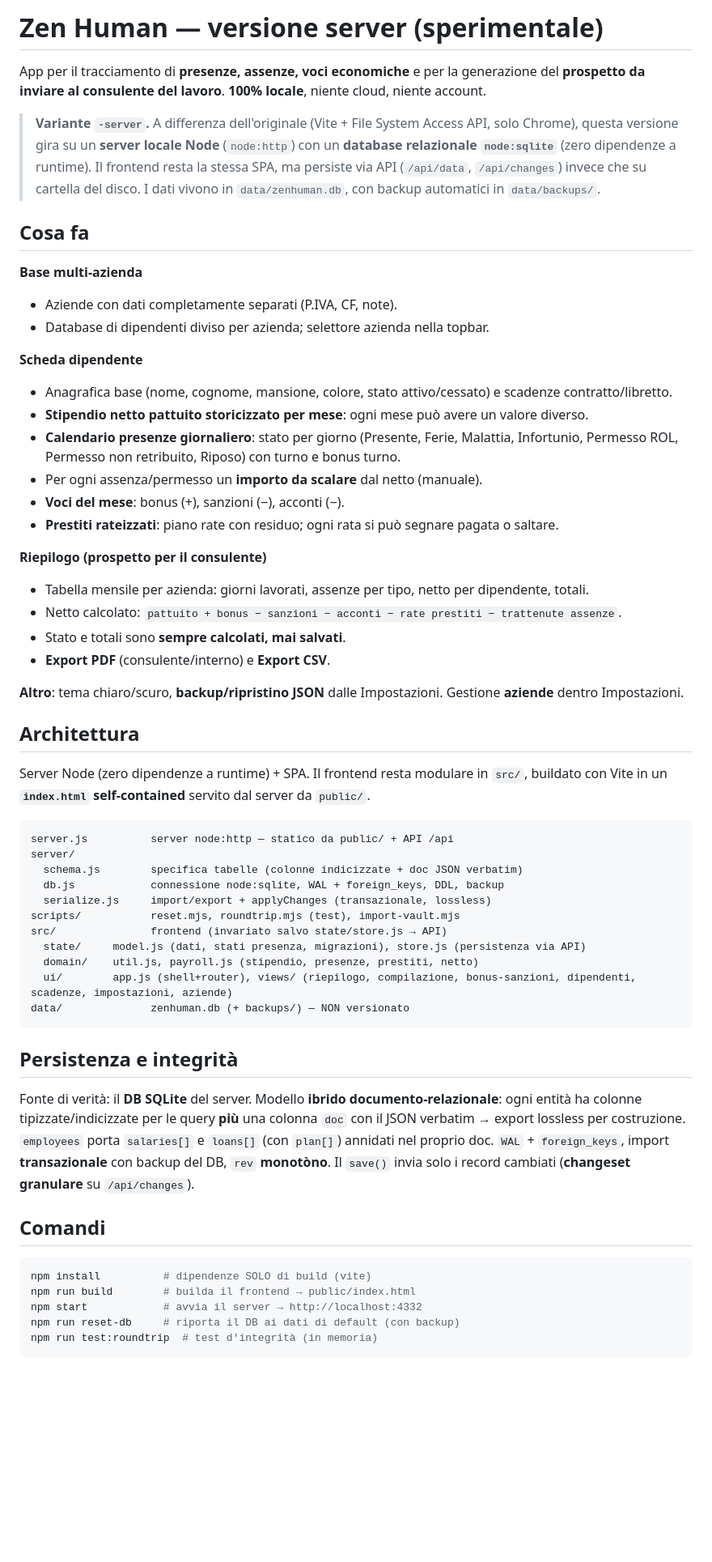
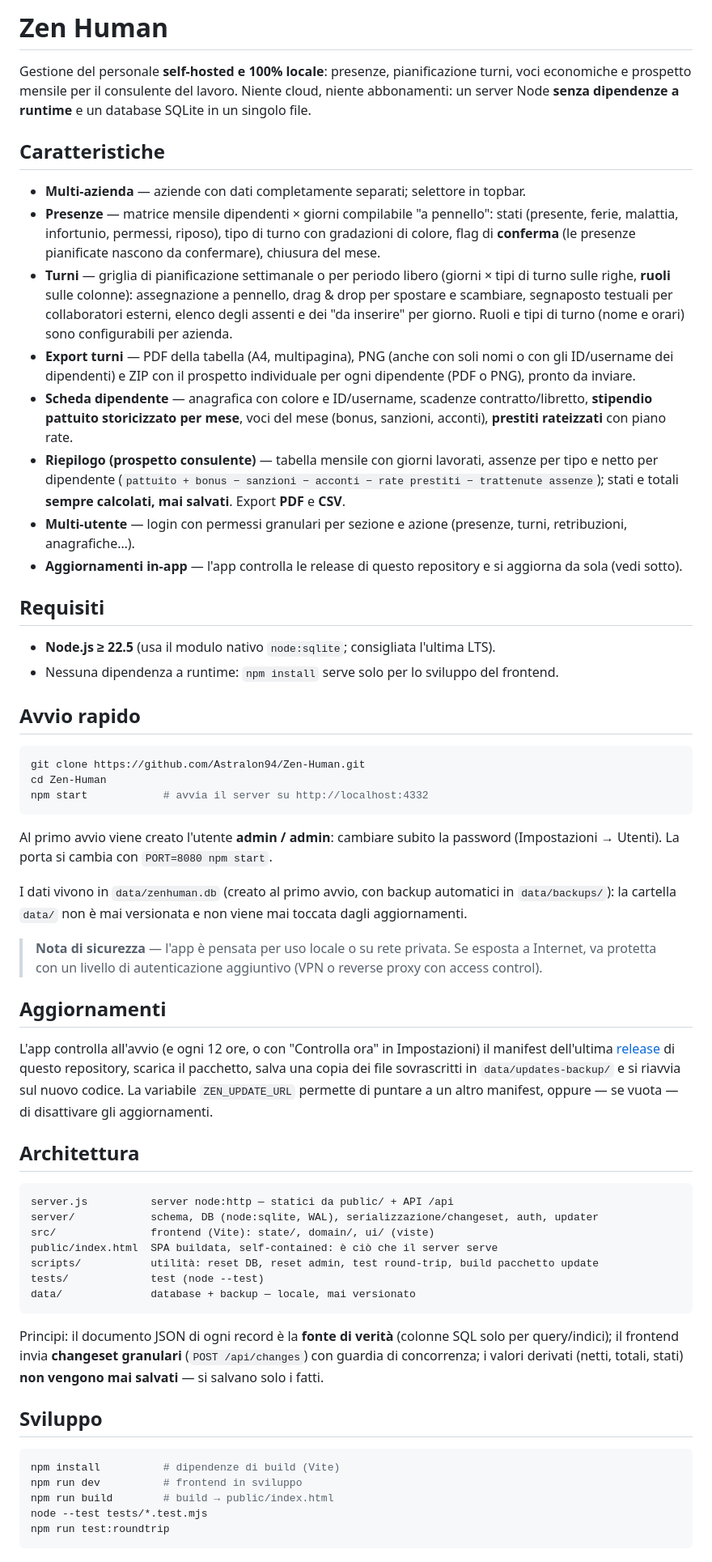
Before and after one commit to Astralon94/Zen-Human, a Markdown page: README.md, the part around one of its changes. Shown at 81% size. GitHub-like rendering; blank space fills up the shorter version.

Commit message:
README pubblico: riscritto per la repo unificata (presentazione, avvio rapido, aggiornamenti, architettura)
Co-Authored-By: Claude Fable 5 <noreply@anthropic.com>
Claude-Session: https://claude.ai/code/session_01VwXfUuaReTSwkpcSoJ3sch

````diff
--- a/README.md
+++ b/README.md
@@ -1,68 +1,62 @@
-# Zen Human — versione server (sperimentale)
+# Zen Human
 
-App per il tracciamento di **presenze, assenze, voci economiche** e per la generazione del
-**prospetto da inviare al consulente del lavoro**. **100% locale**, niente cloud, niente account.
+Gestione del personale **self-hosted e 100% locale**: presenze, pianificazione turni, voci economiche e prospetto mensile per il consulente del lavoro. Niente cloud, niente abbonamenti: un server Node **senza dipendenze a runtime** e un database SQLite in un singolo file.
 
-> **Variante `-server`.** A differenza dell'originale (Vite + File System Access API, solo Chrome),
-> questa versione gira su un **server locale Node** (`node:http`) con un **database relazionale
-> `node:sqlite`** (zero dipendenze a runtime). Il frontend resta la stessa SPA, ma persiste via API
-> (`/api/data`, `/api/changes`) invece che su cartella del disco. I dati vivono in
-> `data/zenhuman.db`, con backup automatici in `data/backups/`.
+## Caratteristiche
 
-## Cosa fa
+- **Multi-azienda** — aziende con dati completamente separati; selettore in topbar.
+- **Presenze** — matrice mensile dipendenti × giorni compilabile "a pennello": stati (presente, ferie, malattia, infortunio, permessi, riposo), tipo di turno con gradazioni di colore, flag di **conferma** (le presenze pianificate nascono da confermare), chiusura del mese.
+- **Turni** — griglia di pianificazione settimanale o per periodo libero (giorni × tipi di turno sulle righe, **ruoli** sulle colonne): assegnazione a pennello, drag & drop per spostare e scambiare, segnaposto testuali per collaboratori esterni, elenco degli assenti e dei "da inserire" per giorno. Ruoli e tipi di turno (nome e orari) sono configurabili per azienda.
+- **Export turni** — PDF della tabella (A4, multipagina), PNG (anche con soli nomi o con gli ID/username dei dipendenti) e ZIP con il prospetto individuale per ogni dipendente (PDF o PNG), pronto da inviare.
+- **Scheda dipendente** — anagrafica con colore e ID/username, scadenze contratto/libretto, **stipendio pattuito storicizzato per mese**, voci del mese (bonus, sanzioni, acconti), **prestiti rateizzati** con piano rate.
+- **Riepilogo (prospetto consulente)** — tabella mensile con giorni lavorati, assenze per tipo e netto per dipendente (`pattuito + bonus − sanzioni − acconti − rate prestiti − trattenute assenze`); stati e totali **sempre calcolati, mai salvati**. Export **PDF** e **CSV**.
+- **Multi-utente** — login con permessi granulari per sezione e azione (presenze, turni, retribuzioni, anagrafiche…).
+- **Aggiornamenti in-app** — l'app controlla le release di questo repository e si aggiorna da sola (vedi sotto).
 
-**Base multi-azienda**
-- Aziende con dati completamente separati (P.IVA, CF, note).
-- Database di dipendenti diviso per azienda; selettore azienda nella topbar.
+## Requisiti
 
-**Scheda dipendente**
-- Anagrafica base (nome, cognome, mansione, colore, stato attivo/cessato) e scadenze contratto/libretto.
-- **Stipendio netto pattuito storicizzato per mese**: ogni mese può avere un valore diverso.
-- **Calendario presenze giornaliero**: stato per giorno (Presente, Ferie, Malattia, Infortunio, Permesso ROL, Permesso non retribuito, Riposo) con turno e bonus turno.
-- Per ogni assenza/permesso un **importo da scalare** dal netto (manuale).
-- **Voci del mese**: bonus (+), sanzioni (−), acconti (−).
-- **Prestiti rateizzati**: piano rate con residuo; ogni rata si può segnare pagata o saltare.
+- **Node.js ≥ 22.5** (usa il modulo nativo `node:sqlite`; consigliata l'ultima LTS).
+- Nessuna dipendenza a runtime: `npm install` serve solo per lo sviluppo del frontend.
 
-**Riepilogo (prospetto per il consulente)**
-- Tabella mensile per azienda: giorni lavorati, assenze per tipo, netto per dipendente, totali.
-- Netto calcolato: `pattuito + bonus − sanzioni − acconti − rate prestiti − trattenute assenze`.
-- Stato e totali sono **sempre calcolati, mai salvati**.
-- **Export PDF** (consulente/interno) e **Export CSV**.
+## Avvio rapido
 
-**Altro**: tema chiaro/scuro, **backup/ripristino JSON** dalle Impostazioni. Gestione **aziende** dentro Impostazioni.
+```bash
+git clone https://github.com/Astralon94/Zen-Human.git
+cd Zen-Human
+npm start            # avvia il server su http://localhost:4332
+```
+
+Al primo avvio viene creato l'utente **admin / admin**: cambiare subito la password (Impostazioni → Utenti). La porta si cambia con `PORT=8080 npm start`.
+
+I dati vivono in `data/zenhuman.db` (creato al primo avvio, con backup automatici in `data/backups/`): la cartella `data/` non è mai versionata e non viene mai toccata dagli aggiornamenti.
+
+> **Nota di sicurezza** — l'app è pensata per uso locale o su rete privata. Se esposta a Internet, va protetta con un livello di autenticazione aggiuntivo (VPN o reverse proxy con access control).
+
+## Aggiornamenti
+
+L'app controlla all'avvio (e ogni 12 ore, o con "Controlla ora" in Impostazioni) il manifest dell'ultima [release](https://github.com/Astralon94/Zen-Human/releases) di questo repository, scarica il pacchetto, salva una copia dei file sovrascritti in `data/updates-backup/` e si riavvia sul nuovo codice. La variabile `ZEN_UPDATE_URL` permette di puntare a un altro manifest, oppure — se vuota — di disattivare gli aggiornamenti.
 
 ## Architettura
 
-Server Node (zero dipendenze a runtime) + SPA. Il frontend resta modulare in `src/`,
-buildato con Vite in un **`index.html` self-contained** servito dal server da `public/`.
-
 ```
-server.js          server node:http — statico da public/ + API /api
-server/
-  schema.js        specifica tabelle (colonne indicizzate + doc JSON verbatim)
-  db.js            connessione node:sqlite, WAL + foreign_keys, DDL, backup
-  serialize.js     import/export + applyChanges (transazionale, lossless)
-scripts/           reset.mjs, roundtrip.mjs (test), import-vault.mjs
-src/               frontend (invariato salvo state/store.js → API)
-  state/     model.js (dati, stati presenza, migrazioni), store.js (persistenza via API)
-  domain/    util.js, payroll.js (stipendio, presenze, prestiti, netto)
-  ui/        app.js (shell+router), views/ (riepilogo, compilazione, bonus-sanzioni, dipendenti, scadenze, impostazioni, aziende)
-data/              zenhuman.db (+ backups/) — NON versionato
+server.js          server node:http — statici da public/ + API /api
+server/            schema, DB (node:sqlite, WAL), serializzazione/changeset, auth, updater
+src/               frontend (Vite): state/, domain/, ui/ (viste)
+public/index.html  SPA buildata, self-contained: è ciò che il server serve
+scripts/           utilità: reset DB, reset admin, test round-trip, build pacchetto update
+tests/             test (node --test)
+data/              database + backup — locale, mai versionato
 ```
 
-## Persistenza e integrità
-Fonte di verità: il **DB SQLite** del server. Modello **ibrido documento-relazionale**: ogni entità ha
-colonne tipizzate/indicizzate per le query **più** una colonna `doc` con il JSON verbatim → export
-lossless per costruzione. `employees` porta `salaries[]` e `loans[]` (con `plan[]`) annidati nel proprio
-doc. `WAL` + `foreign_keys`, import **transazionale** con backup del DB, `rev` **monotòno**.
-Il `save()` invia solo i record cambiati (**changeset granulare** su `/api/changes`).
+Principi: il documento JSON di ogni record è la **fonte di verità** (colonne SQL solo per query/indici); il frontend invia **changeset granulari** (`POST /api/changes`) con guardia di concorrenza; i valori derivati (netti, totali, stati) **non vengono mai salvati** — si salvano solo i fatti.
 
-## Comandi
+## Sviluppo
+
 ```bash
-npm install          # dipendenze SOLO di build (vite)
-npm run build        # builda il frontend → public/index.html
-npm start            # avvia il server → http://localhost:4332
-npm run reset-db     # riporta il DB ai dati di default (con backup)
-npm run test:roundtrip  # test d'integrità (in memoria)
+npm install          # dipendenze di build (Vite)
+npm run dev          # frontend in sviluppo
+npm run build        # build → public/index.html
+node --test tests/*.test.mjs
+npm run test:roundtrip
 ```
 
````
Also changed, not shown: other parts of README.md (+2 -5 lines).
